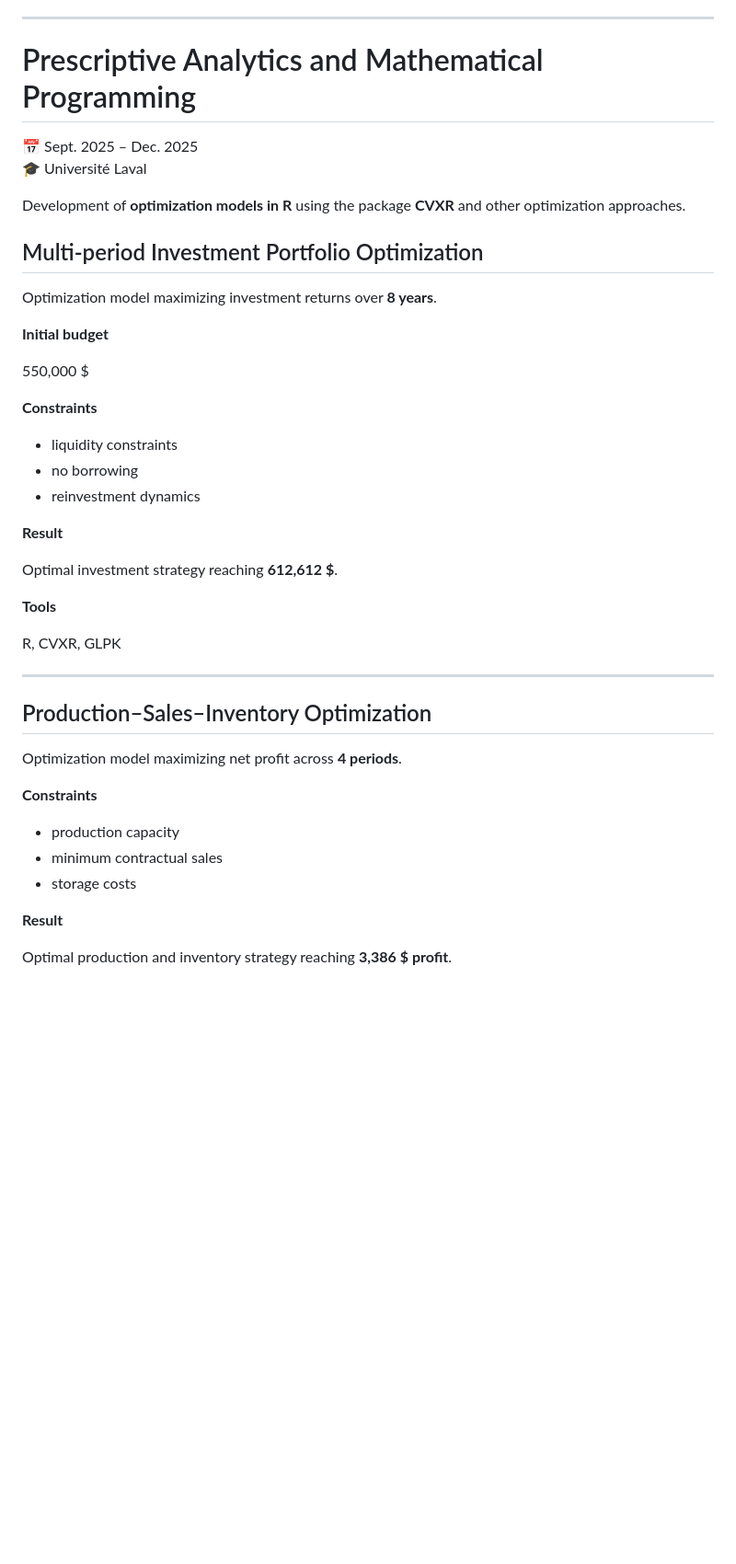
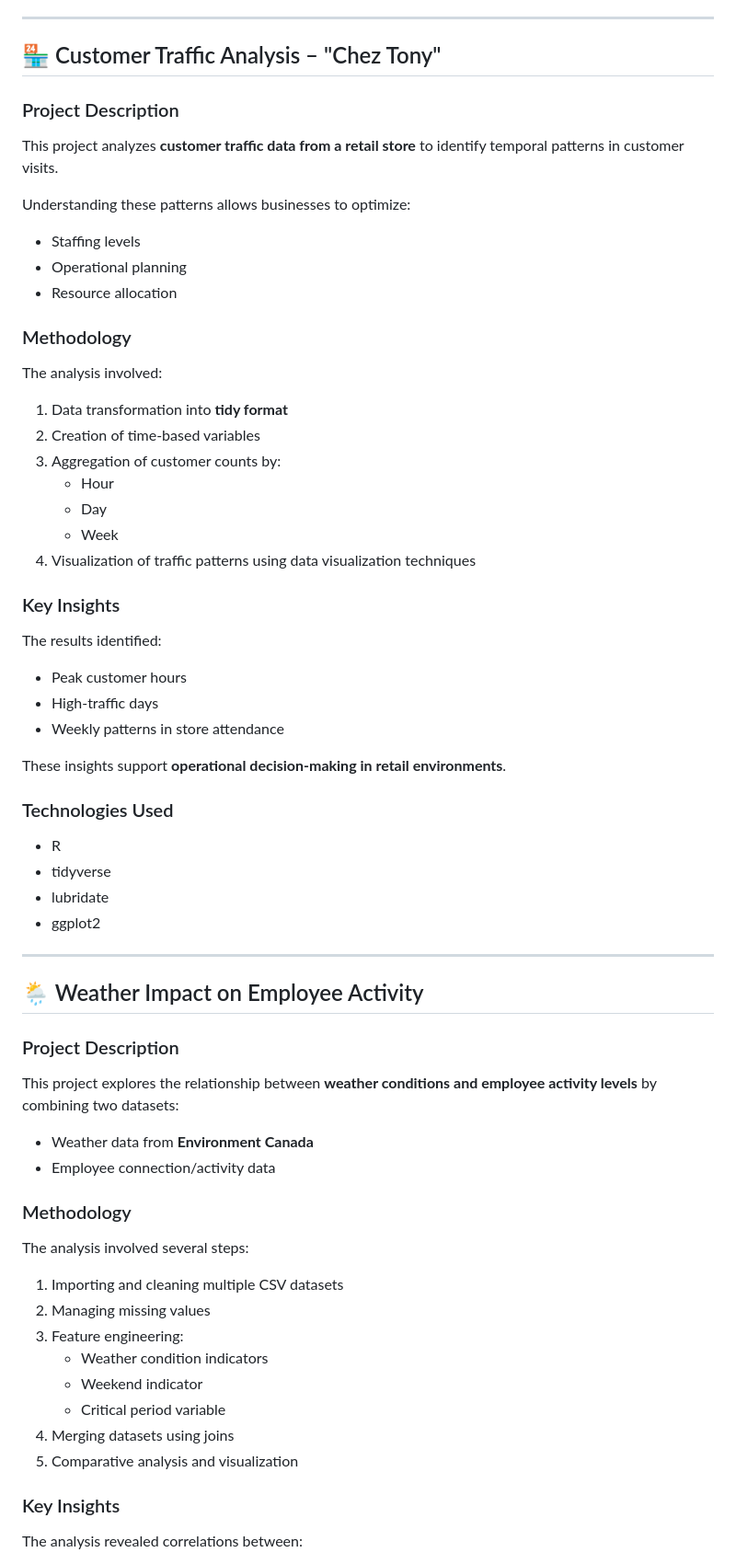
Before and after one commit to keitamahomet/Business-Analytics, a Markdown page: Projets/README.md, the part around one of its changes. Shown at 92% size. GitHub-like rendering; blank space fills up the shorter version.

Commit message:
Revise README for clarity and project details
Updated the README to enhance project descriptions and add author information.

```diff
--- a/Projets/README.md
+++ b/Projets/README.md
@@ -82,47 +69,71 @@ R, tidyverse, ggplot2
 
 ---
 
-# Prescriptive Analytics and Mathematical Programming
+## 🏪 Customer Traffic Analysis – "Chez Tony"
 
-📅 Sept. 2025 – Dec. 2025
-🎓 Université Laval
+### Project Description
 
-Development of **optimization models in R** using the package **CVXR** and other optimization approaches.
+This project analyzes **customer traffic data from a retail store** to identify temporal patterns in customer visits.
 
-## Multi-period Investment Portfolio Optimization
+Understanding these patterns allows businesses to optimize:
+- Staffing levels
+- Operational planning
+- Resource allocation
 
-Optimization model maximizing investment returns over **8 years**.
+### Methodology
 
-**Initial budget**
+The analysis involved:
 
-550,000 $
+1. Data transformation into **tidy format**
+2. Creation of time-based variables
+3. Aggregation of customer counts by:
+   - Hour
+   - Day
+   - Week
+4. Visualization of traffic patterns using data visualization techniques
 
-**Constraints**
+### Key Insights
 
-- liquidity constraints
-- no borrowing
-- reinvestment dynamics
+The results identified:
 
-**Result**
+- Peak customer hours
+- High-traffic days
+- Weekly patterns in store attendance
 
-Optimal investment strategy reaching **612,612 $**.
+These insights support **operational decision-making in retail environments**.
 
-**Tools**
+### Technologies Used
 
-R, CVXR, GLPK
+- R
+- tidyverse
+- lubridate
+- ggplot2
 
 ---
 
-## Production–Sales–Inventory Optimization
+## 🌦 Weather Impact on Employee Activity
 
-Optimization model maximizing net profit across **4 periods**.
+### Project Description
 
-**Constraints**
+This project explores the relationship between **weather conditions and employee activity levels** by combining two datasets:
 
-- production capacity
-- minimum contractual sales
-- storage costs
+- Weather data from **Environment Canada**
+- Employee connection/activity data
 
-**Result**
+### Methodology
 
-Optimal production and inventory strategy reaching **3,386 $ profit**.
+The analysis involved several steps:
+
+1. Importing and cleaning multiple CSV datasets
+2. Managing missing values
+3. Feature engineering:
+   - Weather condition indicators
+   - Weekend indicator
+   - Critical period variable
+4. Merging datasets using joins
+5. Comparative analysis and visualization
+
+### Key Insights
+
+The analysis revealed correlations between:
+
```
Also changed, not shown: other parts of Projets/README.md (+288 -124 lines).
